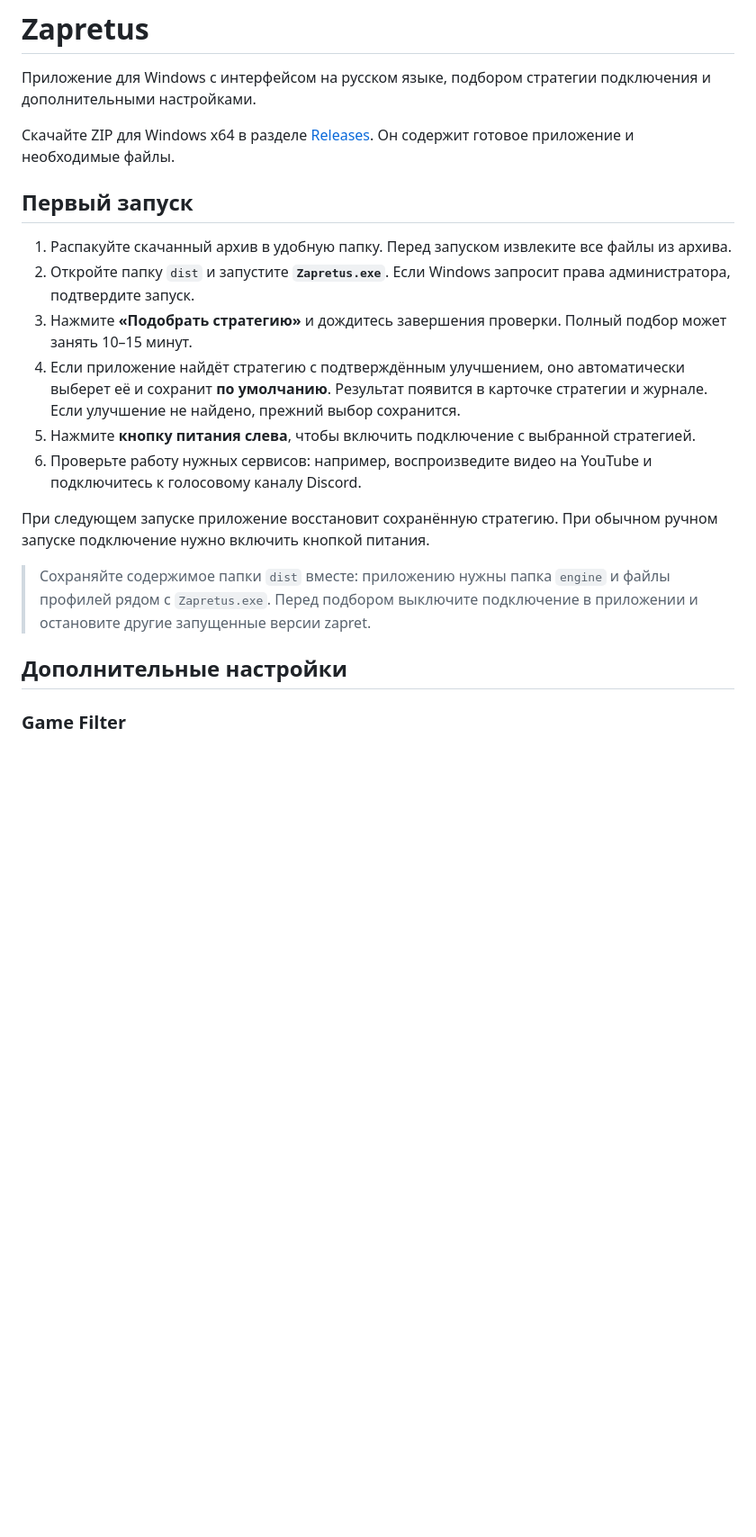
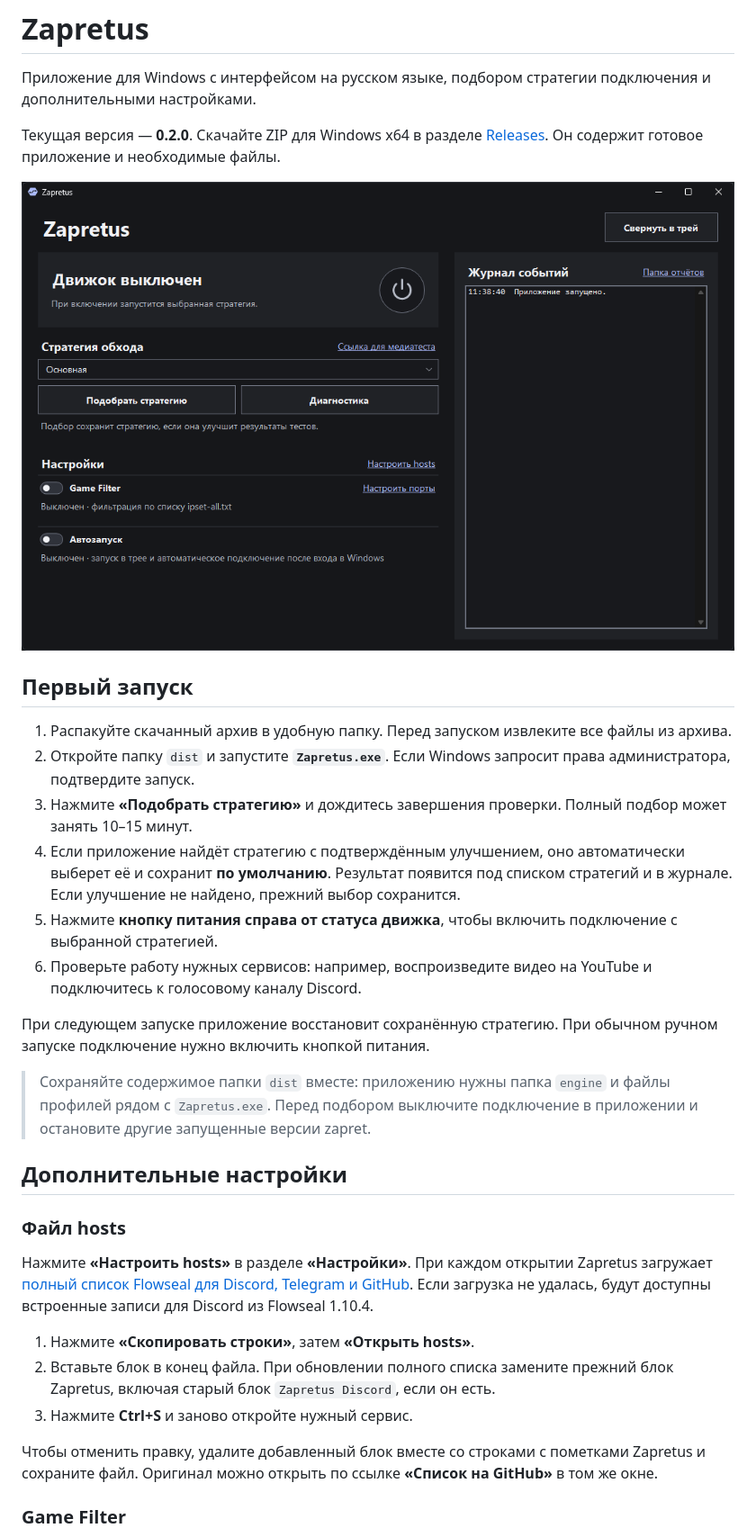
Before and after one commit to Evgexa70001/Zapretus, a Markdown page: README.md, the part around the change. Shown at 90% size. Rendered like a GitHub page; pictures changed too: docs/main-window.png (added); blank space fills up the shorter version.

Commit message:
Release Zapretus 0.2.0

```diff
--- a/README.md
+++ b/README.md
@@ -2,15 +2,17 @@
 
 Приложение для Windows с интерфейсом на русском языке, подбором стратегии подключения и дополнительными настройками.
 
-Скачайте ZIP для Windows x64 в разделе [Releases](https://github.com/Evgexa70001/Zapretus/releases/latest). Он содержит готовое приложение и необходимые файлы.
+Текущая версия — **0.2.0**. Скачайте ZIP для Windows x64 в разделе [Releases](https://github.com/Evgexa70001/Zapretus/releases/latest). Он содержит готовое приложение и необходимые файлы.
+
+![Главное окно Zapretus с кнопкой питания, выбором стратегии и журналом событий](docs/main-window.png)
 
 ## Первый запуск
 
 1. Распакуйте скачанный архив в удобную папку. Перед запуском извлеките все файлы из архива.
 2. Откройте папку `dist` и запустите **`Zapretus.exe`**. Если Windows запросит права администратора, подтвердите запуск.
 3. Нажмите **«Подобрать стратегию»** и дождитесь завершения проверки. Полный подбор может занять 10–15 минут.
-4. Если приложение найдёт стратегию с подтверждённым улучшением, оно автоматически выберет её и сохранит **по умолчанию**. Результат появится в карточке стратегии и журнале. Если улучшение не найдено, прежний выбор сохранится.
-5. Нажмите **кнопку питания слева**, чтобы включить подключение с выбранной стратегией.
+4. Если приложение найдёт стратегию с подтверждённым улучшением, оно автоматически выберет её и сохранит **по умолчанию**. Результат появится под списком стратегий и в журнале. Если улучшение не найдено, прежний выбор сохранится.
+5. Нажмите **кнопку питания справа от статуса движка**, чтобы включить подключение с выбранной стратегией.
 6. Проверьте работу нужных сервисов: например, воспроизведите видео на YouTube и подключитесь к голосовому каналу Discord.
 
 При следующем запуске приложение восстановит сохранённую стратегию. При обычном ручном запуске подключение нужно включить кнопкой питания.
@@ -18,6 +20,16 @@
 > Сохраняйте содержимое папки `dist` вместе: приложению нужны папка `engine` и файлы профилей рядом с `Zapretus.exe`. Перед подбором выключите подключение в приложении и остановите другие запущенные версии zapret.
 
 ## Дополнительные настройки
+
+### Файл hosts
+
+Нажмите **«Настроить hosts»** в разделе **«Настройки»**. При каждом открытии Zapretus загружает [полный список Flowseal для Discord, Telegram и GitHub](https://github.com/Flowseal/zapret-discord-youtube/blob/main/.service/hosts). Если загрузка не удалась, будут доступны встроенные записи для Discord из Flowseal 1.10.4.
+
+1. Нажмите **«Скопировать строки»**, затем **«Открыть hosts»**.
+2. Вставьте блок в конец файла. При обновлении полного списка замените прежний блок Zapretus, включая старый блок `Zapretus Discord`, если он есть.
+3. Нажмите **Ctrl+S** и заново откройте нужный сервис.
+
+Чтобы отменить правку, удалите добавленный блок вместе со строками с пометками Zapretus и сохраните файл. Оригинал можно открыть по ссылке **«Список на GitHub»** в том же окне.
 
 ### Game Filter
 
```
Also changed, not shown: design-system/zapretus/MASTER.md (added, +9 -0 lines), 16 other files.
